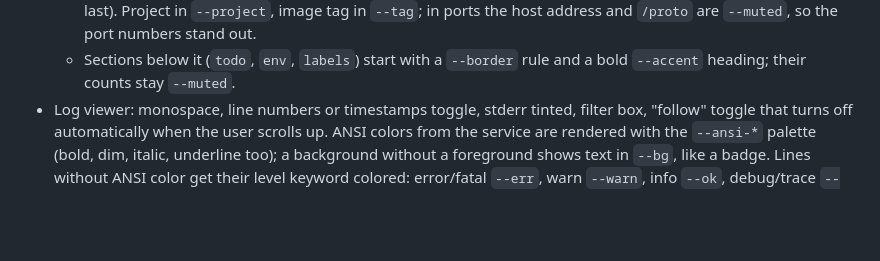
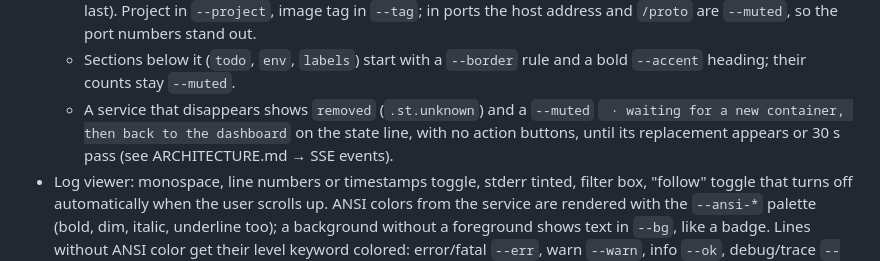
Before and after one commit to VillegasMich/Cuthulu, a Markdown page: docs/DESIGN.md, the part around the change. GitHub-like rendering; blank space fills up the shorter version.

```diff
--- a/docs/DESIGN.md
+++ b/docs/DESIGN.md
@@ -146,6 +146,10 @@ stores an explicit choice in `localStorage` and sets `data-theme` on `<html>`.
     are `--muted`, so the port numbers stand out.
   - Sections below it (`todo`, `env`, `labels`) start with a `--border` rule
     and a bold `--accent` heading; their counts stay `--muted`.
+  - A service that disappears shows `removed` (`.st.unknown`) and a
+    `--muted` ` · waiting for a new container, then back to the dashboard`
+    on the state line, with no action buttons, until its replacement
+    appears or 30 s pass (see ARCHITECTURE.md → SSE events).
 - Log viewer: monospace, line numbers or timestamps toggle, stderr tinted,
   filter box, "follow" toggle that turns off automatically when the user
   scrolls up. ANSI colors from the service are rendered with the `--ansi-*`
```
Also changed, not shown: docs/ARCHITECTURE.md (+9 -0 lines), docs/ROADMAP.md (+1 -0 lines).
